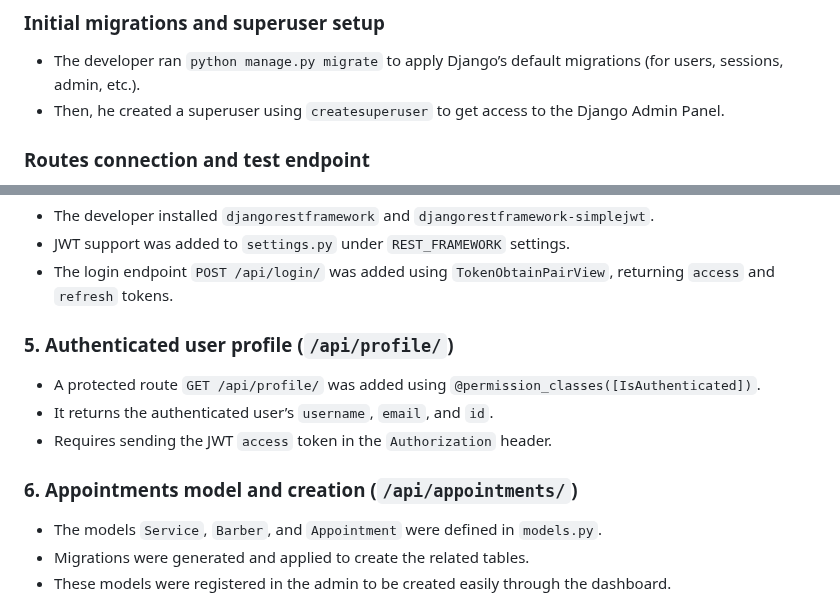
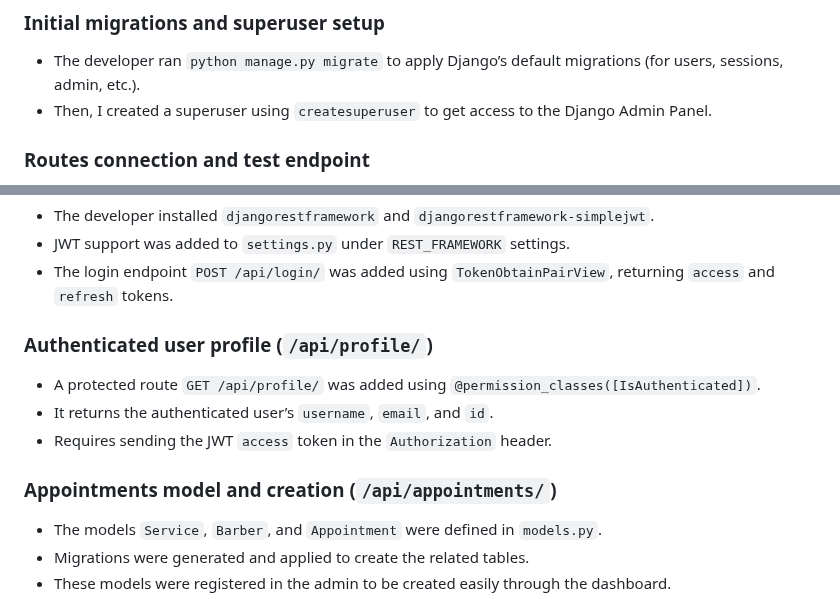
Before and after one commit to Juanes068/Capstone-Project, a Markdown page: README.md, 2 parts joined by grey strips. Rendered like a GitHub page.

```diff
--- a/README.md
+++ b/README.md
@@ -228,7 +228,7 @@ json
 
 ### Initial migrations and superuser setup
 - The developer ran `python manage.py migrate` to apply Django’s default migrations (for users, sessions, admin, etc.).
-- Then, he created a superuser using `createsuperuser` to get access to the Django Admin Panel.
+- Then, I created a superuser using `createsuperuser` to get access to the Django Admin Panel.
 
 ### Routes connection and test endpoint
 - A new `core/urls.py` file was created to define the app’s internal routes.
@@ -245,12 +245,12 @@ json
 - JWT support was added to `settings.py` under `REST_FRAMEWORK` settings.
 - The login endpoint `POST /api/login/` was added using `TokenObtainPairView`, returning `access` and `refresh` tokens.
 
-### 5. Authenticated user profile (`/api/profile/`)
+### Authenticated user profile (`/api/profile/`)
 - A protected route `GET /api/profile/` was added using `@permission_classes([IsAuthenticated])`.
 - It returns the authenticated user’s `username`, `email`, and `id`.
 - Requires sending the JWT `access` token in the `Authorization` header.
 
-### 6. Appointments model and creation (`/api/appointments/`)
+### Appointments model and creation (`/api/appointments/`)
 - The models `Service`, `Barber`, and `Appointment` were defined in `models.py`.
 - Migrations were generated and applied to create the related tables.
 - These models were registered in the admin to be created easily through the dashboard.
```
